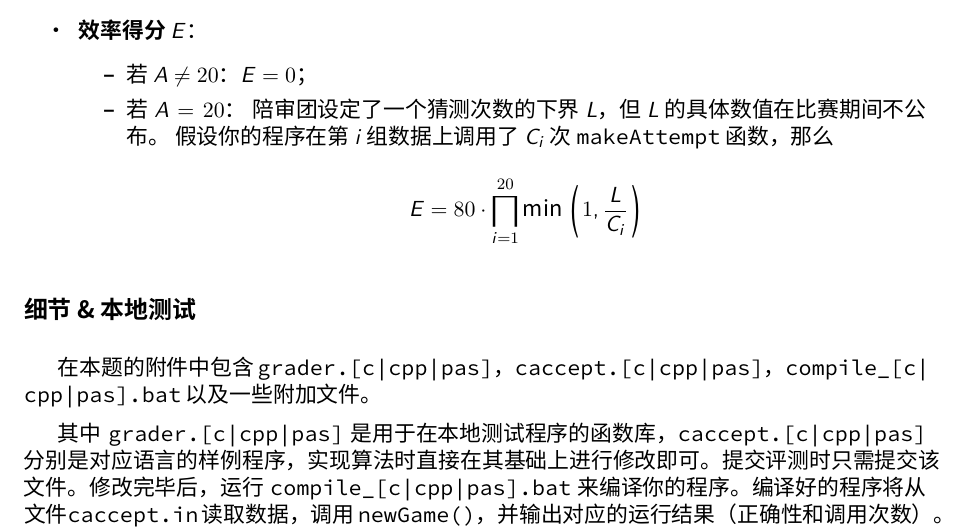
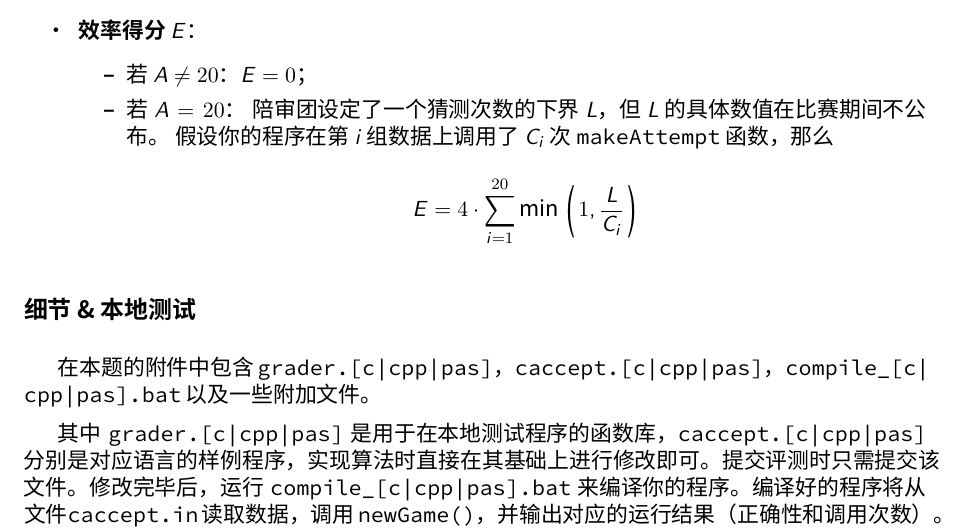
Before and after one commit to hsefz2018/hushup, a LaTeX document (CACCEPT/text/caccept.tex): part of page 2 of 2, cut so that both start at the same text. Compiled offline with XeLaTeX; a missing font is replaced by an installed copy or a similar font.

Commit message:
Fix incorrect formula in CACCEPT

```diff
--- a/CACCEPT/text/caccept.tex
+++ b/CACCEPT/text/caccept.tex
@@ -83,7 +83,7 @@ $$
             假设你的程序在第 $i$ 组数据上调用了 $C_i$ 次 \texttt{makeAttempt} 函数，那么
 
             $$
-                E = 80 \cdot \prod_{i = 1}^{20} \min\left(1, \frac{L}{C_i}\right)
+                E = 4 \cdot \sum_{i = 1}^{20} \min\left(1, \frac{L}{C_i}\right)
             $$
     \end{itemize}
 \end{itemize}
```
